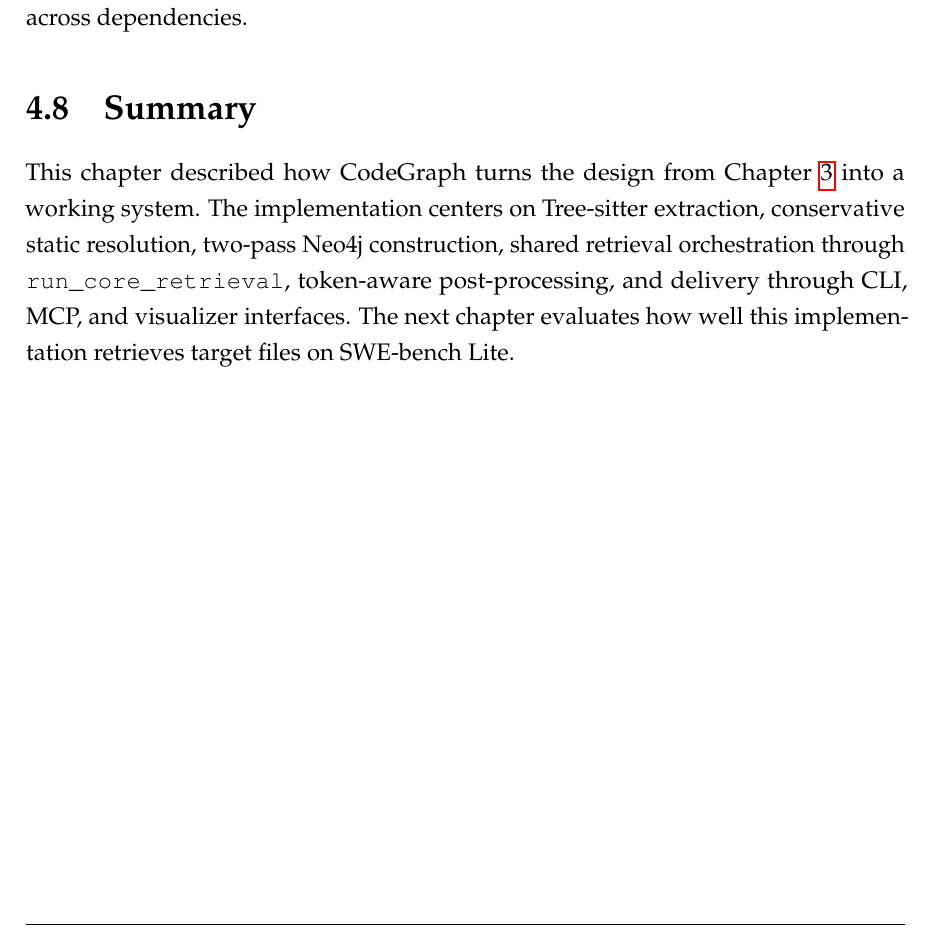
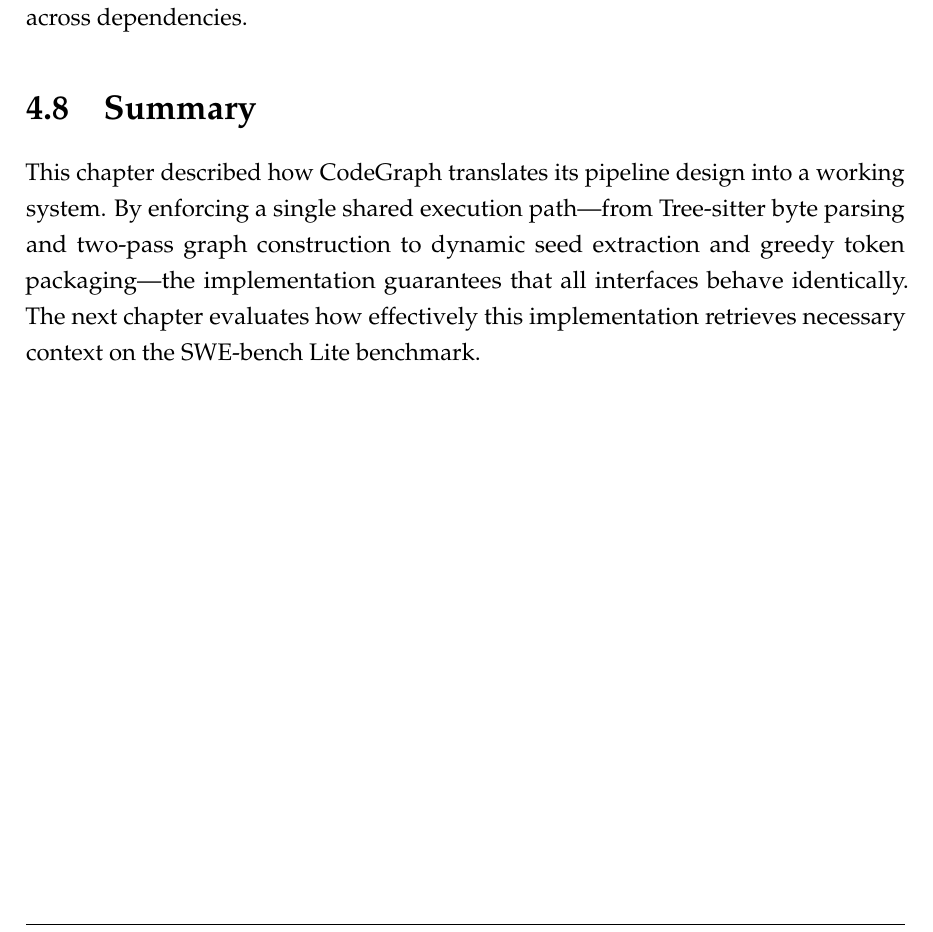
Before and after one commit to alextm0/codegraph, a LaTeX thesis (thesis/main.tex, which reads thesis/chapters/chapter4_implementation.tex): part of page 49 of 67, cut so that both start at the same text. Compiled offline with pdfLaTeX.

Commit message:
docs(thesis): revise Chapter 4 to focus on implementation mechanisms, prune UI tour

```diff
--- a/thesis/chapters/chapter4_implementation.tex
+++ b/thesis/chapters/chapter4_implementation.tex
@@ -332,4 +332,4 @@
 \label{sec:summary}
 % =============================================================================
 
-This chapter described how CodeGraph turns the design from \cref{ch:design} into a working system. The implementation centers on Tree-sitter extraction, conservative static resolution, two-pass Neo4j construction, shared retrieval orchestration through \texttt{run\_core\_retrieval}, token-aware post-processing, and delivery through CLI, MCP, and visualizer interfaces. The next chapter evaluates how well this implementation retrieves target files on SWE-bench Lite.
+This chapter described how CodeGraph translates its pipeline design into a working system. By enforcing a single shared execution path—from Tree-sitter byte parsing and two-pass graph construction to dynamic seed extraction and greedy token packaging—the implementation guarantees that all interfaces behave identically. The next chapter evaluates how effectively this implementation retrieves necessary context on the SWE-bench Lite benchmark.
```
